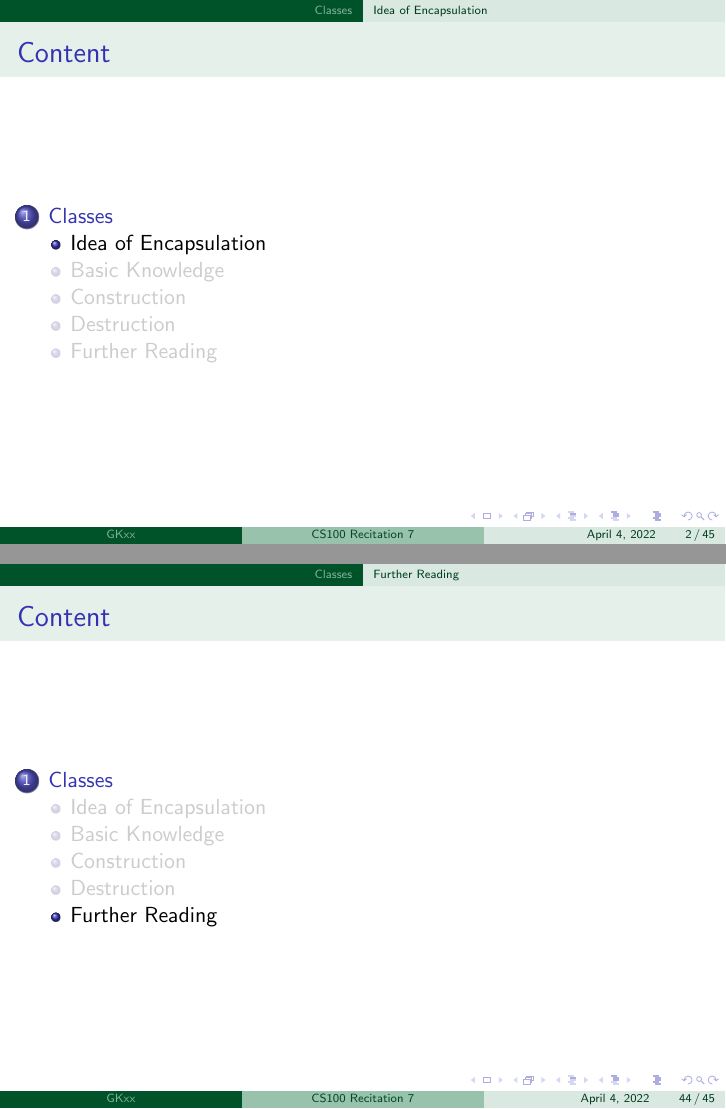
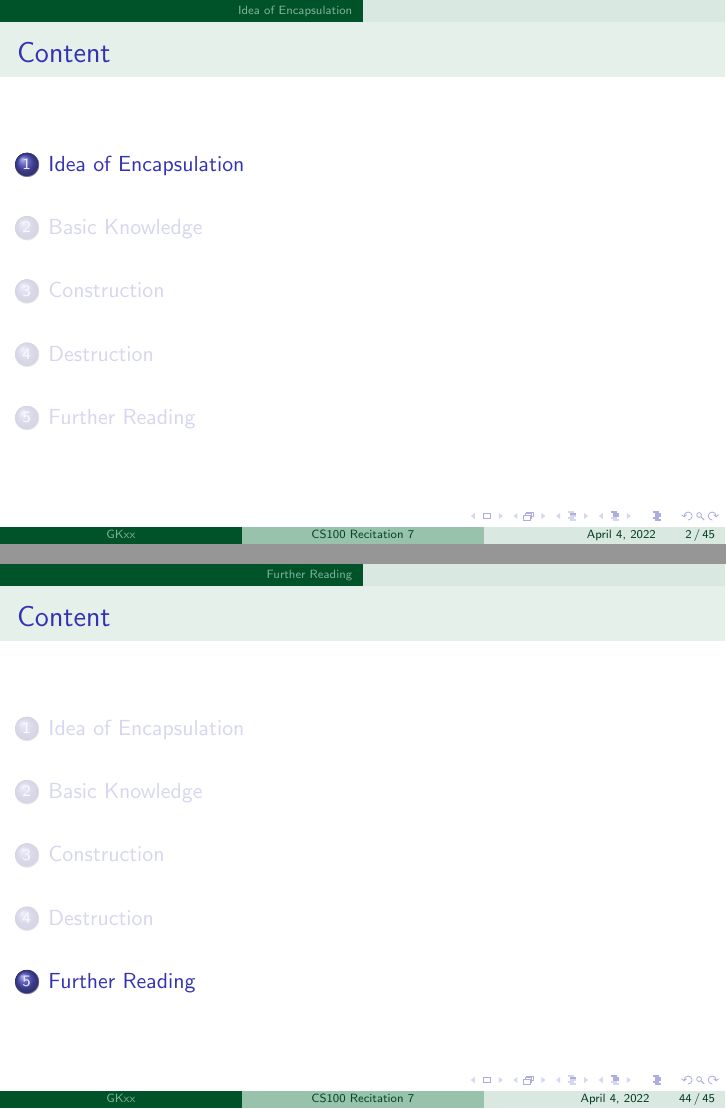
Before and after one commit to GKxxUCAS/CS100-recitations-spring2022, LaTeX slides (rec7/rec7.tex): pages 2 and 44 of 45, joined at a grey line. The pictures show the PDF file rec7/rec7.pdf that the author committed with the source.

Commit message:
change subsection to section

```diff
--- a/rec7/rec7.tex
+++ b/rec7/rec7.tex
@@ -11,9 +11,9 @@
 \author{GKxx}
 \date{April 4, 2022}
 
-\AtBeginSubsection{
+\AtBeginSection{
     \begin{frame}{Content}
-        \tableofcontents[currentsection, currentsubsection]
+        \tableofcontents[currentsection]
     \end{frame}
 }
 
@@ -23,9 +23,7 @@
     \maketitle
 \end{frame}
 
-\section{Classes}
-
-\subsection{Idea of Encapsulation}
+\section{Idea of Encapsulation}
 
 \begin{frame}{Drawbacks of a Simple \struct}
     Take the \ttt{Linked\_list} as an example:
```
Also changed, not shown: rec7/rec7.pdf, rec7/rec7.tex (8 more changed lines), 1 other file.
